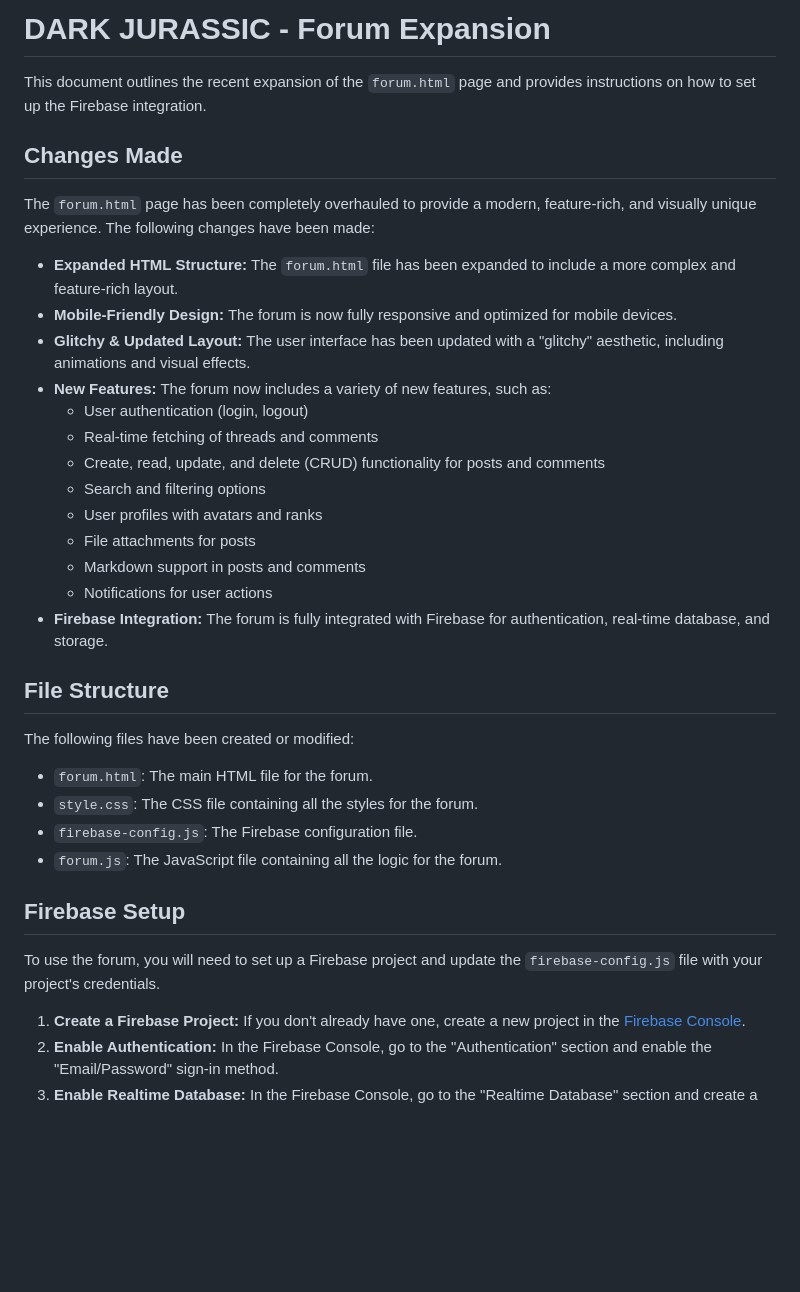
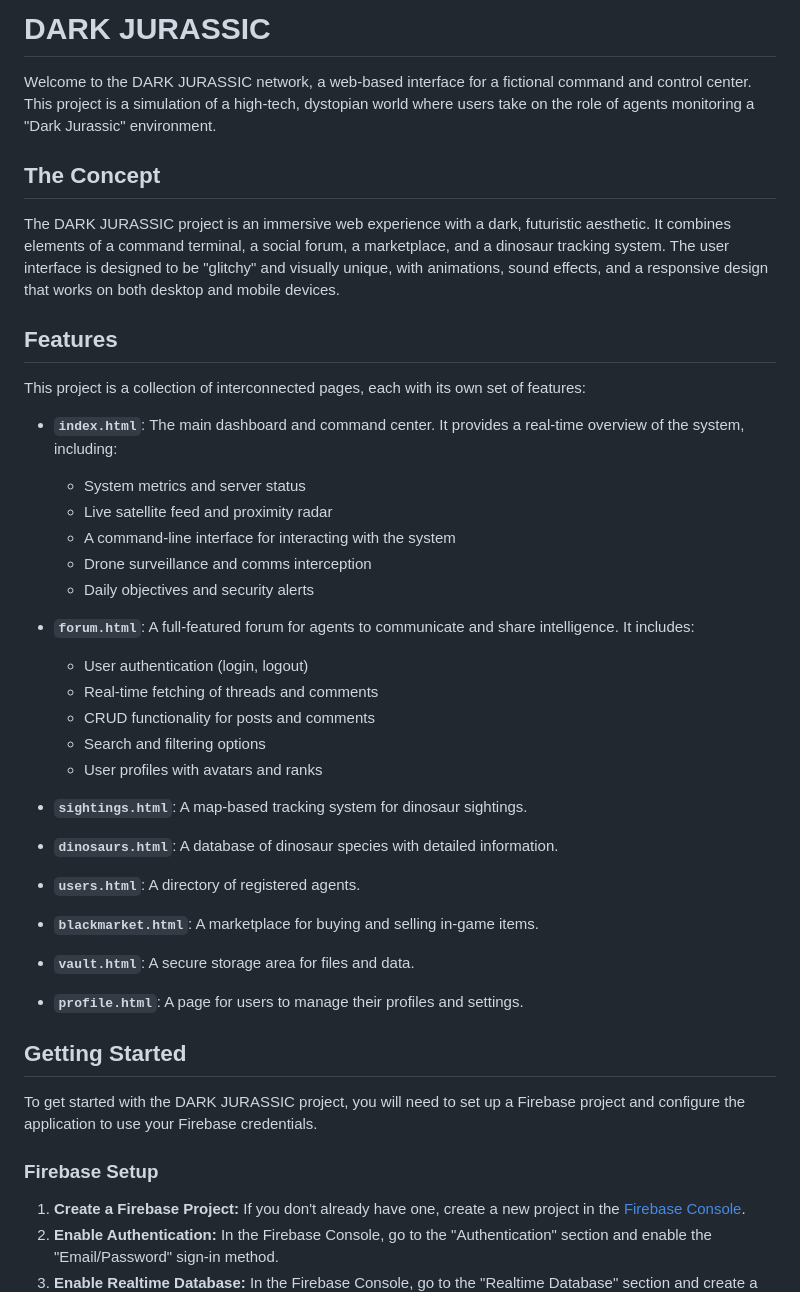
Before and after one commit to Zerorpvz33/DARK-JURASSIC, a Markdown page: README.md, the part around one of its changes. GitHub-like rendering; blank space fills up the shorter version.

```diff
--- a/README.md
+++ b/README.md
@@ -1,37 +1,46 @@
-# DARK JURASSIC - Forum Expansion
+# DARK JURASSIC
 
-This document outlines the recent expansion of the `forum.html` page and provides instructions on how to set up the Firebase integration.
+Welcome to the DARK JURASSIC network, a web-based interface for a fictional command and control center. This project is a simulation of a high-tech, dystopian world where users take on the role of agents monitoring a "Dark Jurassic" environment.
 
-## Changes Made
+## The Concept
 
-The `forum.html` page has been completely overhauled to provide a modern, feature-rich, and visually unique experience. The following changes have been made:
+The DARK JURASSIC project is an immersive web experience with a dark, futuristic aesthetic. It combines elements of a command terminal, a social forum, a marketplace, and a dinosaur tracking system. The user interface is designed to be "glitchy" and visually unique, with animations, sound effects, and a responsive design that works on both desktop and mobile devices.
 
-- **Expanded HTML Structure:** The `forum.html` file has been expanded to include a more complex and feature-rich layout.
-- **Mobile-Friendly Design:** The forum is now fully responsive and optimized for mobile devices.
-- **Glitchy & Updated Layout:** The user interface has been updated with a "glitchy" aesthetic, including animations and visual effects.
-- **New Features:** The forum now includes a variety of new features, such as:
-    - User authentication (login, logout)
-    - Real-time fetching of threads and comments
-    - Create, read, update, and delete (CRUD) functionality for posts and comments
-    - Search and filtering options
-    - User profiles with avatars and ranks
-    - File attachments for posts
-    - Markdown support in posts and comments
-    - Notifications for user actions
-- **Firebase Integration:** The forum is fully integrated with Firebase for authentication, real-time database, and storage.
+## Features
 
-## File Structure
+This project is a collection of interconnected pages, each with its own set of features:
 
-The following files have been created or modified:
+- **`index.html`**: The main dashboard and command center. It provides a real-time overview of the system, including:
+  - System metrics and server status
+  - Live satellite feed and proximity radar
+  - A command-line interface for interacting with the system
+  - Drone surveillance and comms interception
+  - Daily objectives and security alerts
 
-- `forum.html`: The main HTML file for the forum.
-- `style.css`: The CSS file containing all the styles for the forum.
-- `firebase-config.js`: The Firebase configuration file.
-- `forum.js`: The JavaScript file containing all the logic for the forum.
+- **`forum.html`**: A full-featured forum for agents to communicate and share intelligence. It includes:
+  - User authentication (login, logout)
+  - Real-time fetching of threads and comments
+  - CRUD functionality for posts and comments
+  - Search and filtering options
+  - User profiles with avatars and ranks
 
-## Firebase Setup
+- **`sightings.html`**: A map-based tracking system for dinosaur sightings.
 
-To use the forum, you will need to set up a Firebase project and update the `firebase-config.js` file with your project's credentials.
+- **`dinosaurs.html`**: A database of dinosaur species with detailed information.
+
+- **`users.html`**: A directory of registered agents.
+
+- **`blackmarket.html`**: A marketplace for buying and selling in-game items.
+
+- **`vault.html`**: A secure storage area for files and data.
+
+- **`profile.html`**: A page for users to manage their profiles and settings.
+
+## Getting Started
+
+To get started with the DARK JURASSIC project, you will need to set up a Firebase project and configure the application to use your Firebase credentials.
+
+### Firebase Setup
 
 1. **Create a Firebase Project:** If you don't already have one, create a new project in the [Firebase Console](https://console.firebase.google.com/).
 2. **Enable Authentication:** In the Firebase Console, go to the "Authentication" section and enable the "Email/Password" sign-in method.
```
Also changed, not shown: other parts of README.md (+20 -3 lines).
